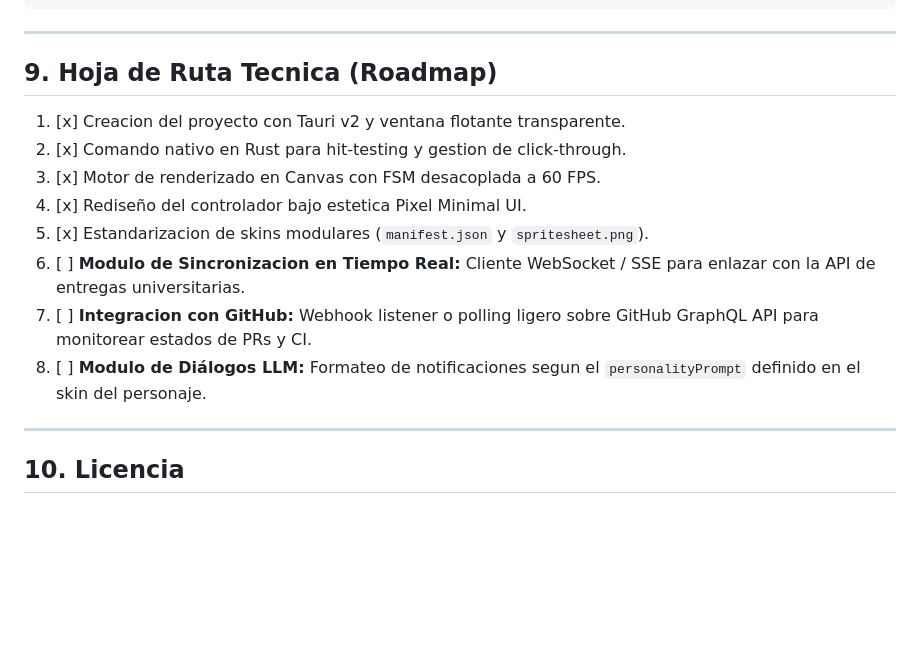
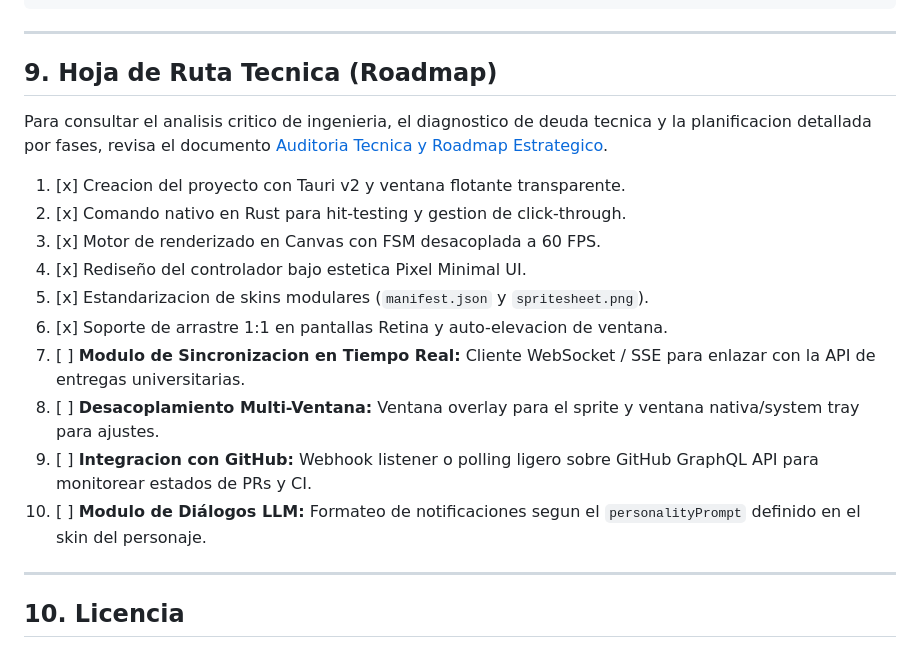
Before and after one commit to luisrodriguez-rgb/My-Skin, a Markdown page: README.md, the part around the change. Rendered like a GitHub page; blank space fills up the shorter version.

Commit message:
docs(audit): agregar informe de auditoria critica y roadmap estrategico

```diff
--- a/README.md
+++ b/README.md
@@ -254,14 +254,18 @@ source "$HOME/.cargo/env"
 
 ## 9. Hoja de Ruta Tecnica (Roadmap)
 
+Para consultar el analisis critico de ingenieria, el diagnostico de deuda tecnica y la planificacion detallada por fases, revisa el documento [Auditoria Tecnica y Roadmap Estrategico](docs/AUDIT_AND_ROADMAP.md).
+
 1. [x] Creacion del proyecto con Tauri v2 y ventana flotante transparente.
 2. [x] Comando nativo en Rust para hit-testing y gestion de click-through.
 3. [x] Motor de renderizado en Canvas con FSM desacoplada a 60 FPS.
 4. [x] Rediseño del controlador bajo estetica Pixel Minimal UI.
 5. [x] Estandarizacion de skins modulares (`manifest.json` y `spritesheet.png`).
-6. [ ] **Modulo de Sincronizacion en Tiempo Real:** Cliente WebSocket / SSE para enlazar con la API de entregas universitarias.
-7. [ ] **Integracion con GitHub:** Webhook listener o polling ligero sobre GitHub GraphQL API para monitorear estados de PRs y CI.
-8. [ ] **Modulo de Diálogos LLM:** Formateo de notificaciones segun el `personalityPrompt` definido en el skin del personaje.
+6. [x] Soporte de arrastre 1:1 en pantallas Retina y auto-elevacion de ventana.
+7. [ ] **Modulo de Sincronizacion en Tiempo Real:** Cliente WebSocket / SSE para enlazar con la API de entregas universitarias.
+8. [ ] **Desacoplamiento Multi-Ventana:** Ventana overlay para el sprite y ventana nativa/system tray para ajustes.
+9. [ ] **Integracion con GitHub:** Webhook listener o polling ligero sobre GitHub GraphQL API para monitorear estados de PRs y CI.
+10. [ ] **Modulo de Diálogos LLM:** Formateo de notificaciones segun el `personalityPrompt` definido en el skin del personaje.
 
 ---
 
```
Also changed, not shown: docs/AUDIT_AND_ROADMAP.md (added, +128 -0 lines).
